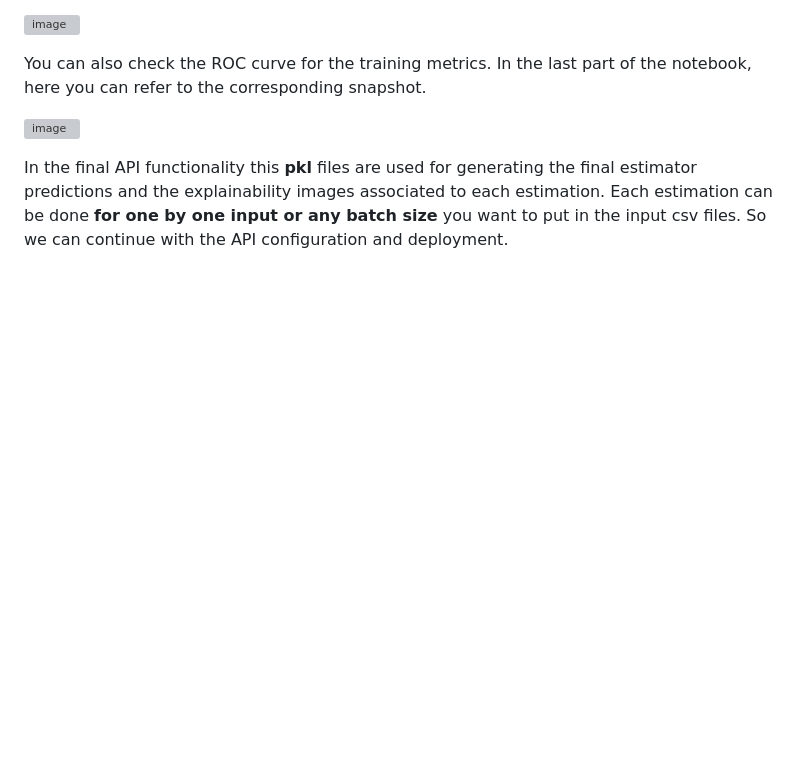
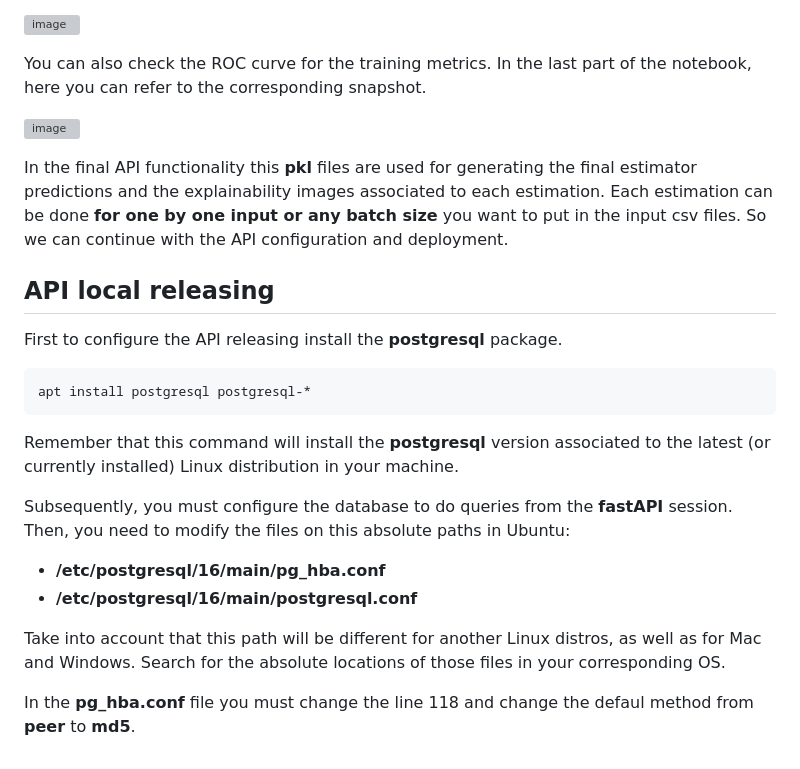
Before and after one commit to meiyor/ABIChallenge_Juan_Manuel_Mayor_Torres, a Markdown page: README.md, the part around the change. GitHub-like rendering; blank space fills up the shorter version; grey boxes are pictures that could not be loaded.

````diff
--- a/README.md
+++ b/README.md
@@ -94,3 +94,21 @@ You can also check the ROC curve for the training metrics. In the last part of t
 
 
 In the final API functionality this **pkl** files are used for generating the final estimator predictions and the explainability images associated to each estimation. Each estimation can be done **for one by one input or any batch size** you want to put in the input csv files. So we can continue with the API configuration and deployment.
+
+## API local releasing
+
+First to configure the API releasing install the **postgresql** package.
+
+```bash
+apt install postgresql postgresql-*
+```
+Remember that this command will install the **postgresql** version associated to the latest (or currently installed) Linux distribution in your machine.
+
+Subsequently, you must configure the database to do queries from the **fastAPI** session. Then, you need to modify the files on this absolute paths in Ubuntu:
+
+- **/etc/postgresql/16/main/pg_hba.conf**
+- **/etc/postgresql/16/main/postgresql.conf**
+
+Take into account that this path will be different for another Linux distros, as well as for Mac and Windows. Search for the absolute locations of those files in your corresponding OS.
+
+In the **pg_hba.conf** file you must change the line 118 and change the defaul method from **peer** to **md5**.
````
